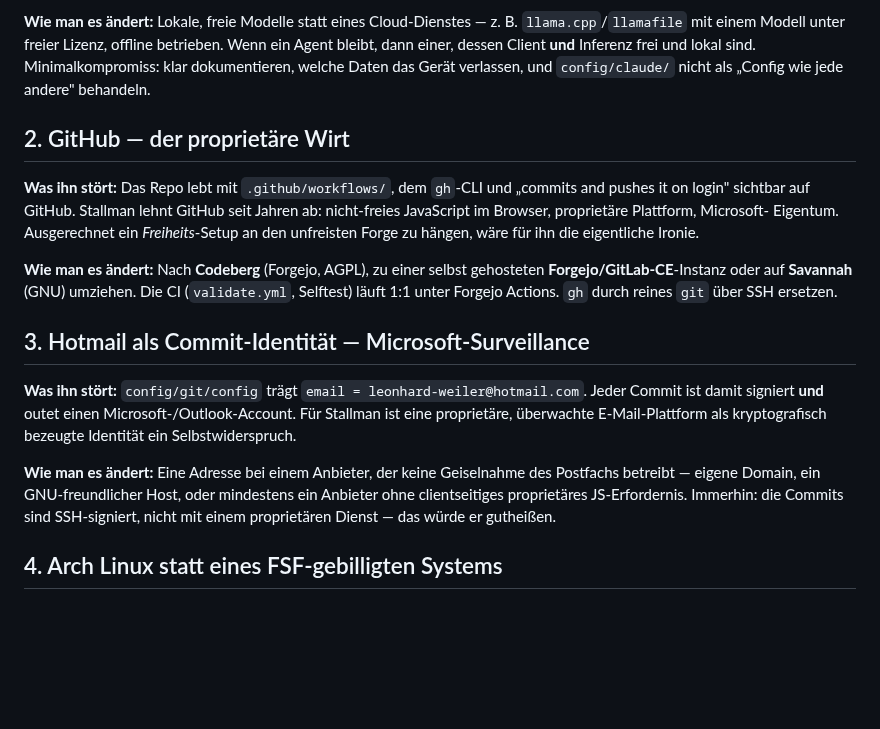
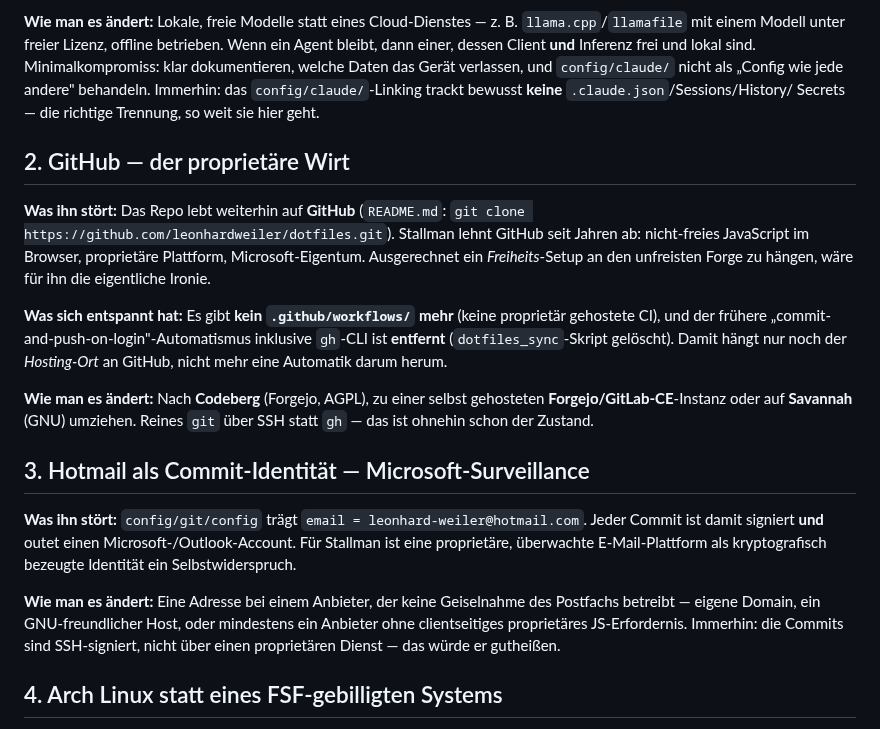
Before and after one commit to LeonhardWeiler/dotfiles, a Markdown page: AGENT/stallman.md, the part around one of its changes. Rendered like a GitHub page; blank space fills up the shorter version.

```diff
--- a/AGENT/stallman.md
+++ b/AGENT/stallman.md
@@ -22,20 +22,26 @@ du weder besitzt noch inspizieren kannst." Zusätzlich: die verarbeiteten Daten
 `llama.cpp`/`llamafile` mit einem Modell unter freier Lizenz, offline betrieben.
 Wenn ein Agent bleibt, dann einer, dessen Client **und** Inferenz frei und lokal
 sind. Minimalkompromiss: klar dokumentieren, welche Daten das Gerät verlassen, und
-`config/claude/` nicht als „Config wie jede andere" behandeln.
+`config/claude/` nicht als „Config wie jede andere" behandeln. Immerhin: das
+`config/claude/`-Linking trackt bewusst **keine** `.claude.json`/Sessions/History/
+Secrets — die richtige Trennung, so weit sie hier geht.
 
 ## 2. GitHub — der proprietäre Wirt
 
-**Was ihn stört:** Das Repo lebt mit `.github/workflows/`, dem `gh`-CLI und
-„commits and pushes it on login" sichtbar auf GitHub. Stallman lehnt GitHub seit
-Jahren ab: nicht-freies JavaScript im Browser, proprietäre Plattform, Microsoft-
-Eigentum. Ausgerechnet ein *Freiheits*-Setup an den unfreisten Forge zu hängen,
-wäre für ihn die eigentliche Ironie.
+**Was ihn stört:** Das Repo lebt weiterhin auf **GitHub** (`README.md`:
+`git clone https://github.com/leonhardweiler/dotfiles.git`). Stallman lehnt GitHub
+seit Jahren ab: nicht-freies JavaScript im Browser, proprietäre Plattform,
+Microsoft-Eigentum. Ausgerechnet ein *Freiheits*-Setup an den unfreisten Forge zu
+hängen, wäre für ihn die eigentliche Ironie.
+
+**Was sich entspannt hat:** Es gibt **kein `.github/workflows/` mehr** (keine
+proprietär gehostete CI), und der frühere „commit-and-push-on-login"-Automatismus
+inklusive `gh`-CLI ist **entfernt** (`dotfiles_sync`-Skript gelöscht). Damit hängt
+nur noch der *Hosting-Ort* an GitHub, nicht mehr eine Automatik darum herum.
 
 **Wie man es ändert:** Nach **Codeberg** (Forgejo, AGPL), zu einer selbst
-gehosteten **Forgejo/GitLab-CE**-Instanz oder auf **Savannah** (GNU) umziehen. Die
-CI (`validate.yml`, Selftest) läuft 1:1 unter Forgejo Actions. `gh` durch reines
-`git` über SSH ersetzen.
+gehosteten **Forgejo/GitLab-CE**-Instanz oder auf **Savannah** (GNU) umziehen.
+Reines `git` über SSH statt `gh` — das ist ohnehin schon der Zustand.
 
 ## 3. Hotmail als Commit-Identität — Microsoft-Surveillance
 
@@ -48,7 +54,7 @@ Selbstwiderspruch.
 **Wie man es ändert:** Eine Adresse bei einem Anbieter, der keine Geiselnahme des
 Postfachs betreibt — eigene Domain, ein GNU-freundlicher Host, oder mindestens ein
 Anbieter ohne clientseitiges proprietäres JS-Erfordernis. Immerhin: die Commits
-sind SSH-signiert, nicht mit einem proprietären Dienst — das würde er gutheißen.
+sind SSH-signiert, nicht über einen proprietären Dienst — das würde er gutheißen.
 
 ## 4. Arch Linux statt eines FSF-gebilligten Systems
 
```
Also changed, not shown: other parts of AGENT/stallman.md (+56 -36 lines), AGENT/smith.md (+83 -74 lines), AGENT/suckless.md (+120 -140 lines).
